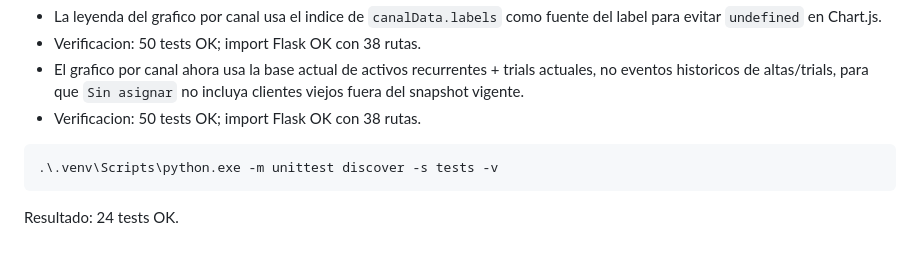
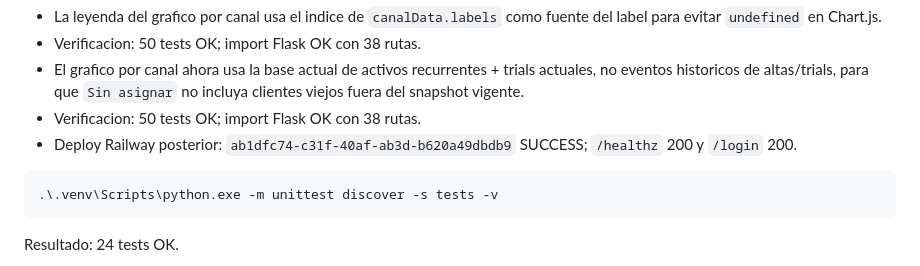
Before and after one commit to francods9-tech/customers, a Markdown page: status.md, the part around the change. Drawn GitHub-style.

Commit message:
Record current base channel deploy (#26)

````diff
--- a/status.md
+++ b/status.md
@@ -220,6 +220,7 @@ Correccion posterior:
 - Verificacion: 50 tests OK; import Flask OK con 38 rutas.
 - El grafico por canal ahora usa la base actual de activos recurrentes + trials actuales, no eventos historicos de altas/trials, para que `Sin asignar` no incluya clientes viejos fuera del snapshot vigente.
 - Verificacion: 50 tests OK; import Flask OK con 38 rutas.
+- Deploy Railway posterior: `ab1dfc74-c31f-40af-ab3d-b620a49dbdb9` SUCCESS; `/healthz` 200 y `/login` 200.
 
 ```powershell
 .\.venv\Scripts\python.exe -m unittest discover -s tests -v
````
